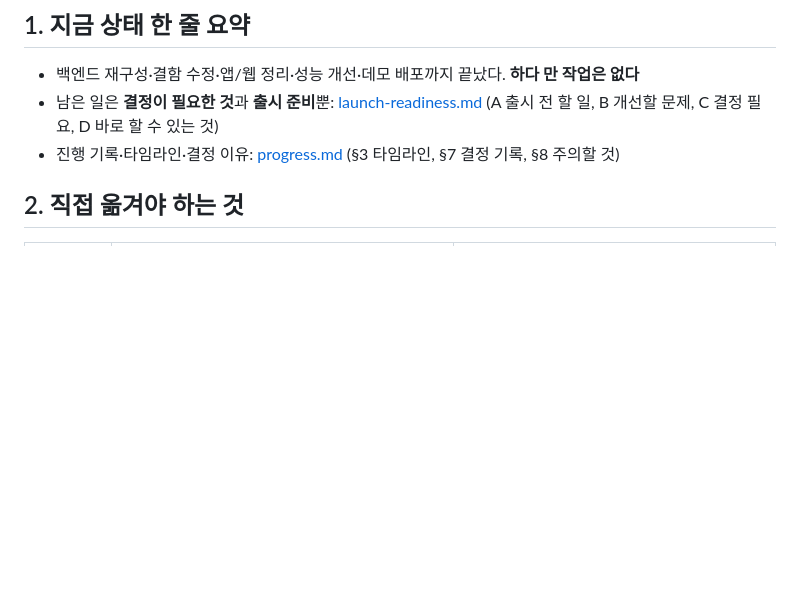
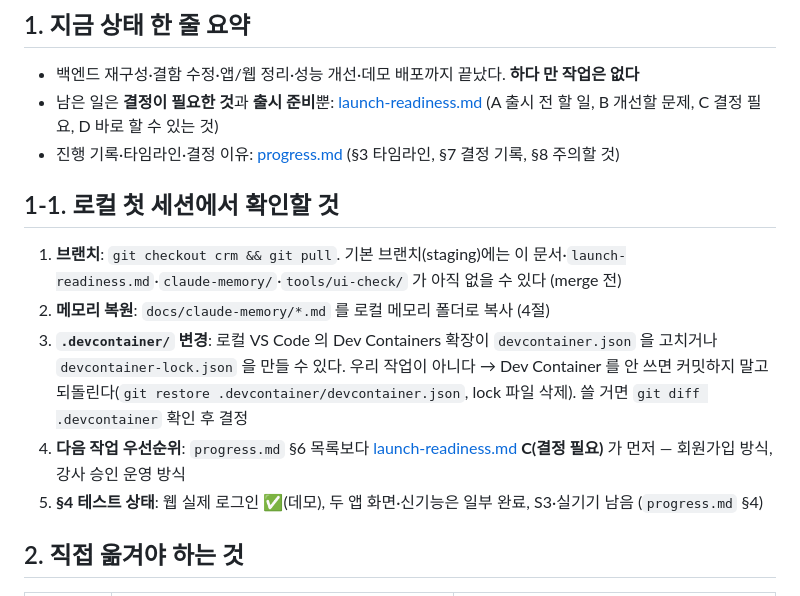
Before and after one commit to DDukbagy/CRM_Core, a Markdown page: docs/handoff-local.md, the part around the change. Drawn GitHub-style; blank space fills up the shorter version.

```diff
--- a/docs/handoff-local.md
+++ b/docs/handoff-local.md
@@ -7,6 +7,14 @@
 - 백엔드 재구성·결함 수정·앱/웹 정리·성능 개선·데모 배포까지 끝났다. **하다 만 작업은 없다**
 - 남은 일은 **결정이 필요한 것**과 **출시 준비**뿐: [launch-readiness.md](launch-readiness.md) (A 출시 전 할 일, B 개선할 문제, C 결정 필요, D 바로 할 수 있는 것)
 - 진행 기록·타임라인·결정 이유: [progress.md](progress.md) (§3 타임라인, §7 결정 기록, §8 주의할 것)
+
+## 1-1. 로컬 첫 세션에서 확인할 것
+
+1. **브랜치**: `git checkout crm && git pull`. 기본 브랜치(staging)에는 이 문서·`launch-readiness.md`·`claude-memory/`·`tools/ui-check/` 가 아직 없을 수 있다 (merge 전)
+2. **메모리 복원**: `docs/claude-memory/*.md` 를 로컬 메모리 폴더로 복사 (4절)
+3. **`.devcontainer/` 변경**: 로컬 VS Code 의 Dev Containers 확장이 `devcontainer.json` 을 고치거나 `devcontainer-lock.json` 을 만들 수 있다. 우리 작업이 아니다 → Dev Container 를 안 쓰면 커밋하지 말고 되돌린다(`git restore .devcontainer/devcontainer.json`, lock 파일 삭제). 쓸 거면 `git diff .devcontainer` 확인 후 결정
+4. **다음 작업 우선순위**: `progress.md` §6 목록보다 [launch-readiness.md](launch-readiness.md) **C(결정 필요)** 가 먼저 — 회원가입 방식, 강사 승인 운영 방식
+5. **§4 테스트 상태**: 웹 실제 로그인 ✅(데모), 두 앱 화면·신기능은 일부 완료, S3·실기기 남음 (`progress.md` §4)
 
 ## 2. 직접 옮겨야 하는 것
 
```
Also changed, not shown: CLAUDE.md (+5 -0 lines).
